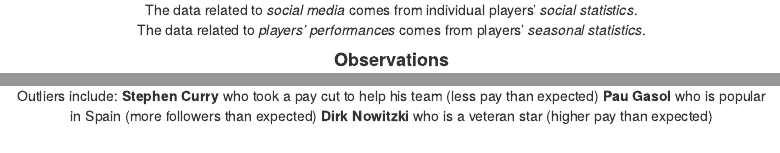
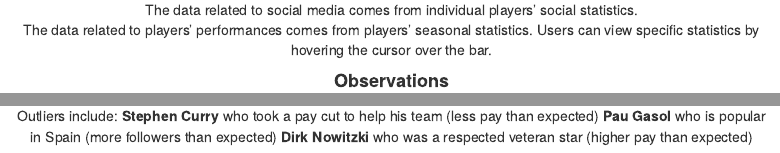
Before and after one commit to lrhabner/Not-Lame-Final-Project, an R Markdown document (code/index.rmd): the page in a window 1100 px wide, from 1130 px down, and a second part further down, joined at a grey line. Rendered offline with R 4.5, knitr and Pandoc, with nearby package versions; some code elsewhere in the file could not run offline; menus at the side of the page are left out.

Commit message:
formatting

```diff
--- a/code/index.rmd
+++ b/code/index.rmd
@@ -60,8 +60,9 @@
 
 #### **About the Graph**
 
-The data related to _social media_ comes from individual players' _social statistics_.
-The data related to _players' performances_ comes from players' _seasonal statistics_.
+The data related to social media comes from individual players' social statistics.
+The data related to players' performances comes from players' seasonal statistics.
+Users can view specific statistics by hovering the cursor over the bar.
 
 #### **Observations**
 
@@ -131,7 +132,7 @@
 Outliers include:
   **Stephen Curry** who took a pay cut to help his team (less pay than expected)
   **Pau Gasol** who is popular in Spain (more followers than expected)
-  **Dirk Nowitzki** who is a veteran star (higher pay than expected)
+  **Dirk Nowitzki** who was a respected veteran star (higher pay than expected)
 
 
 </center>
```
